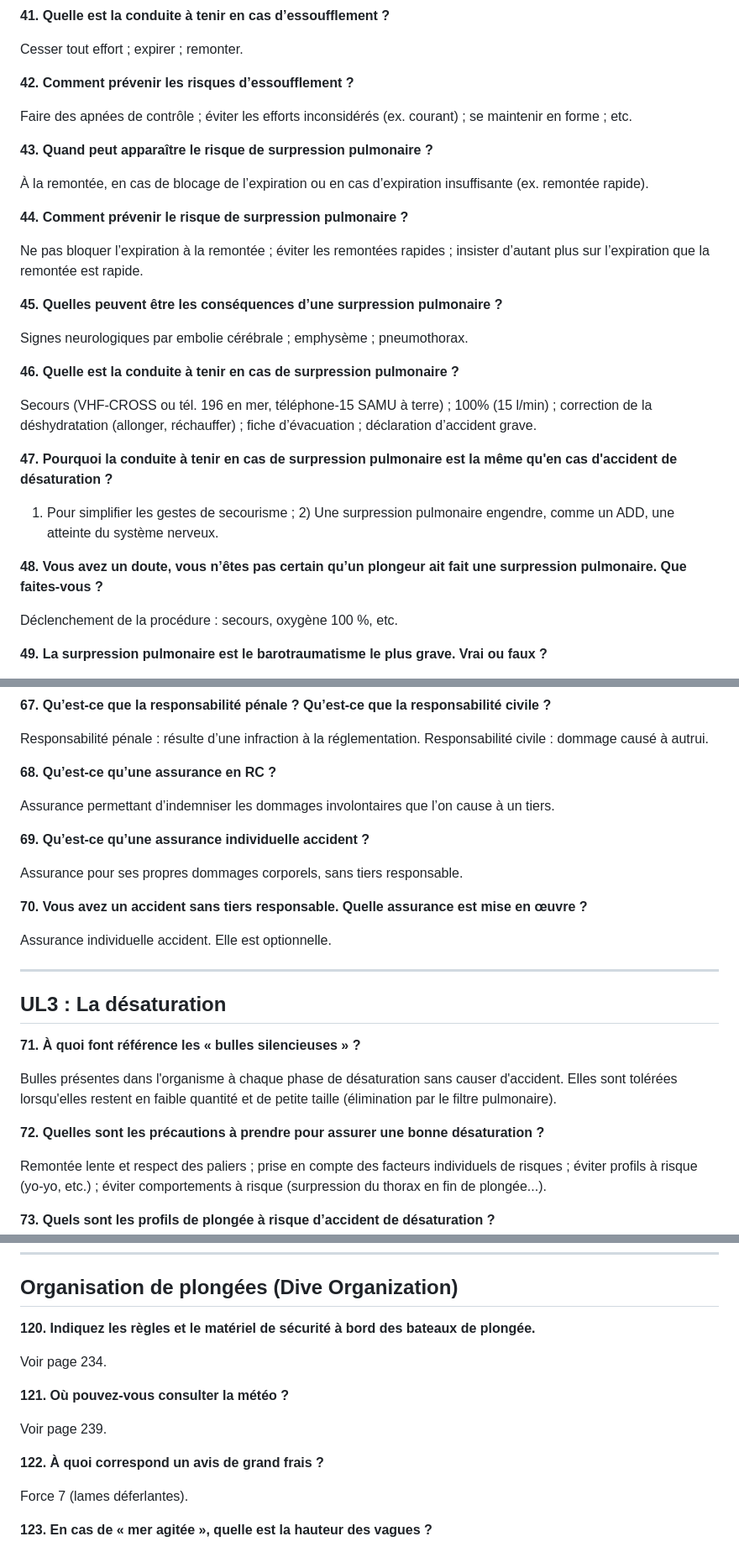
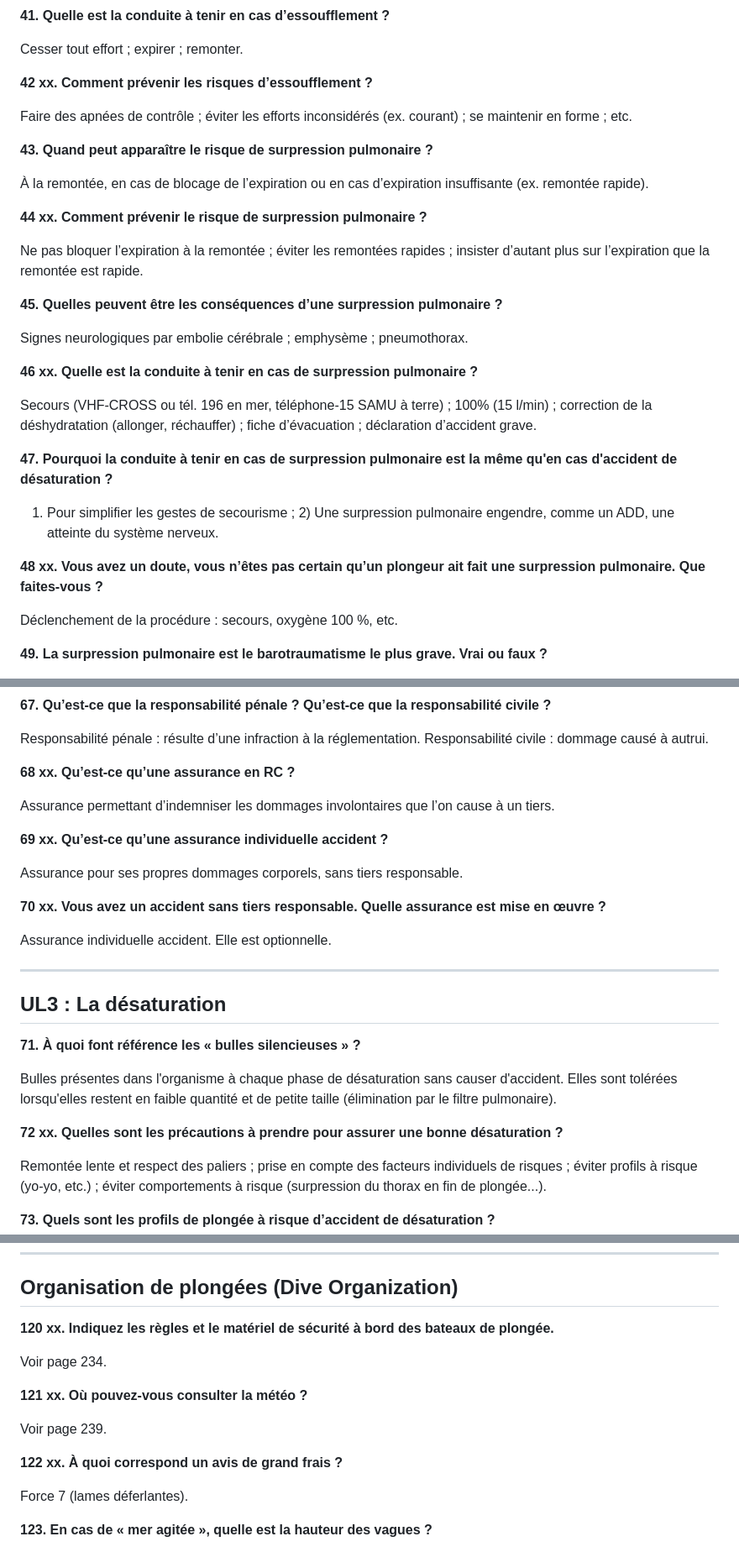
Before and after one commit to repied/examen-n3, a Markdown page: questions-plongeeplaisir.md, 3 parts joined by grey strips. Shown at 84% size. GitHub-like rendering.

```diff
--- a/questions-plongeeplaisir.md
+++ b/questions-plongeeplaisir.md
@@ -172,7 +172,7 @@ Panne d’air ; noyade ; surpression pulmonaire ; accident de désaturation ; et
 
 Cesser tout effort ; expirer ; remonter.
 
-**42. Comment prévenir les risques d’essoufflement ?**
+**42 xx. Comment prévenir les risques d’essoufflement ?**
 
 Faire des apnées de contrôle ; éviter les efforts inconsidérés (ex. courant) ; se maintenir en forme ; etc.
 
@@ -180,7 +180,7 @@ Faire des apnées de contrôle ; éviter les efforts inconsidérés (ex. courant
 
 À la remontée, en cas de blocage de l’expiration ou en cas d’expiration insuffisante (ex. remontée rapide).
 
-**44. Comment prévenir le risque de surpression pulmonaire ?**
+**44 xx. Comment prévenir le risque de surpression pulmonaire ?**
 
 Ne pas bloquer l’expiration à la remontée ; éviter les remontées rapides ; insister d’autant plus sur l’expiration que la remontée est rapide.
 
@@ -188,7 +188,7 @@ Ne pas bloquer l’expiration à la remontée ; éviter les remontées rapides ;
 
 Signes neurologiques par embolie cérébrale ; emphysème ; pneumothorax.
 
-**46. Quelle est la conduite à tenir en cas de surpression pulmonaire ?**
+**46 xx. Quelle est la conduite à tenir en cas de surpression pulmonaire ?**
 
 Secours (VHF-CROSS ou tél. 196 en mer, téléphone-15 SAMU à terre) ;  100% (15 l/min) ; correction de la déshydratation (allonger, réchauffer) ; fiche d’évacuation ; déclaration d’accident grave.
 
@@ -196,7 +196,7 @@ Secours (VHF-CROSS ou tél. 196 en mer, téléphone-15 SAMU à terre) ;  100% (1
 
 1) Pour simplifier les gestes de secourisme ; 2) Une surpression pulmonaire engendre, comme un ADD, une atteinte du système nerveux.
 
-**48. Vous avez un doute, vous n’êtes pas certain qu’un plongeur ait fait une surpression pulmonaire. Que faites-vous ?**
+**48 xx. Vous avez un doute, vous n’êtes pas certain qu’un plongeur ait fait une surpression pulmonaire. Que faites-vous ?**
 
 Déclenchement de la procédure : secours, oxygène 100 %, etc.
 
@@ -276,15 +276,15 @@ Jamais d'hyperventilation ; toujours 2 par 2 (surveillance et assistance) ; pér
 
 Responsabilité pénale : résulte d’une infraction à la réglementation. Responsabilité civile : dommage causé à autrui.
 
-**68. Qu’est-ce qu’une assurance en RC ?**
+**68 xx. Qu’est-ce qu’une assurance en RC ?**
 
 Assurance permettant d’indemniser les dommages involontaires que l’on cause à un tiers.
 
-**69. Qu’est-ce qu’une assurance individuelle accident ?**
+**69 xx. Qu’est-ce qu’une assurance individuelle accident ?**
 
 Assurance pour ses propres dommages corporels, sans tiers responsable.
 
-**70. Vous avez un accident sans tiers responsable. Quelle assurance est mise en œuvre ?**
+**70 xx. Vous avez un accident sans tiers responsable. Quelle assurance est mise en œuvre ?**
 
 Assurance individuelle accident. Elle est optionnelle.
 
@@ -296,7 +296,7 @@ Assurance individuelle accident. Elle est optionnelle.
 
 Bulles présentes dans l'organisme à chaque phase de désaturation sans causer d'accident. Elles sont tolérées lorsqu'elles restent en faible quantité et de petite taille (élimination par le filtre pulmonaire).
 
-**72. Quelles sont les précautions à prendre pour assurer une bonne désaturation ?**
+**72 xx. Quelles sont les précautions à prendre pour assurer une bonne désaturation ?**
 
 Remontée lente et respect des paliers ; prise en compte des facteurs individuels de risques ; éviter profils à risque (yo-yo, etc.) ; éviter comportements à risque (surpression du thorax en fin de plongée...).
 
@@ -514,15 +514,15 @@ Rinçage et séchage après la plongée ; révision annuelle ; etc.
 
 ## Organisation de plongées (Dive Organization)
 
-**120. Indiquez les règles et le matériel de sécurité à bord des bateaux de plongée.**
+**120 xx. Indiquez les règles et le matériel de sécurité à bord des bateaux de plongée.**
 
 Voir page 234.
 
-**121. Où pouvez-vous consulter la météo ?**
+**121 xx. Où pouvez-vous consulter la météo ?**
 
 Voir page 239.
 
-**122. À quoi correspond un avis de grand frais ?**
+**122 xx. À quoi correspond un avis de grand frais ?**
 
 Force 7 (lames déferlantes).
 
```
Also changed, not shown: other parts of questions-plongeeplaisir.md (+39 -39 lines).
